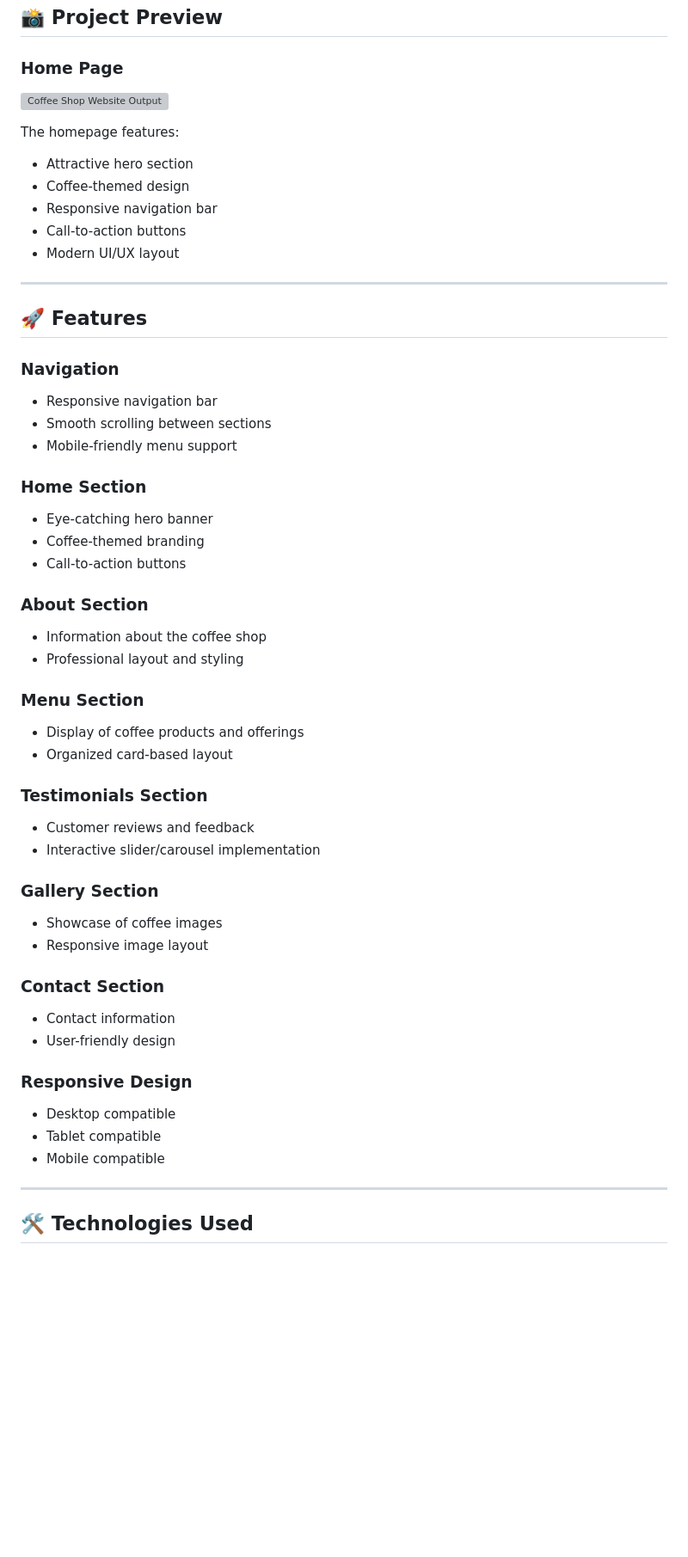
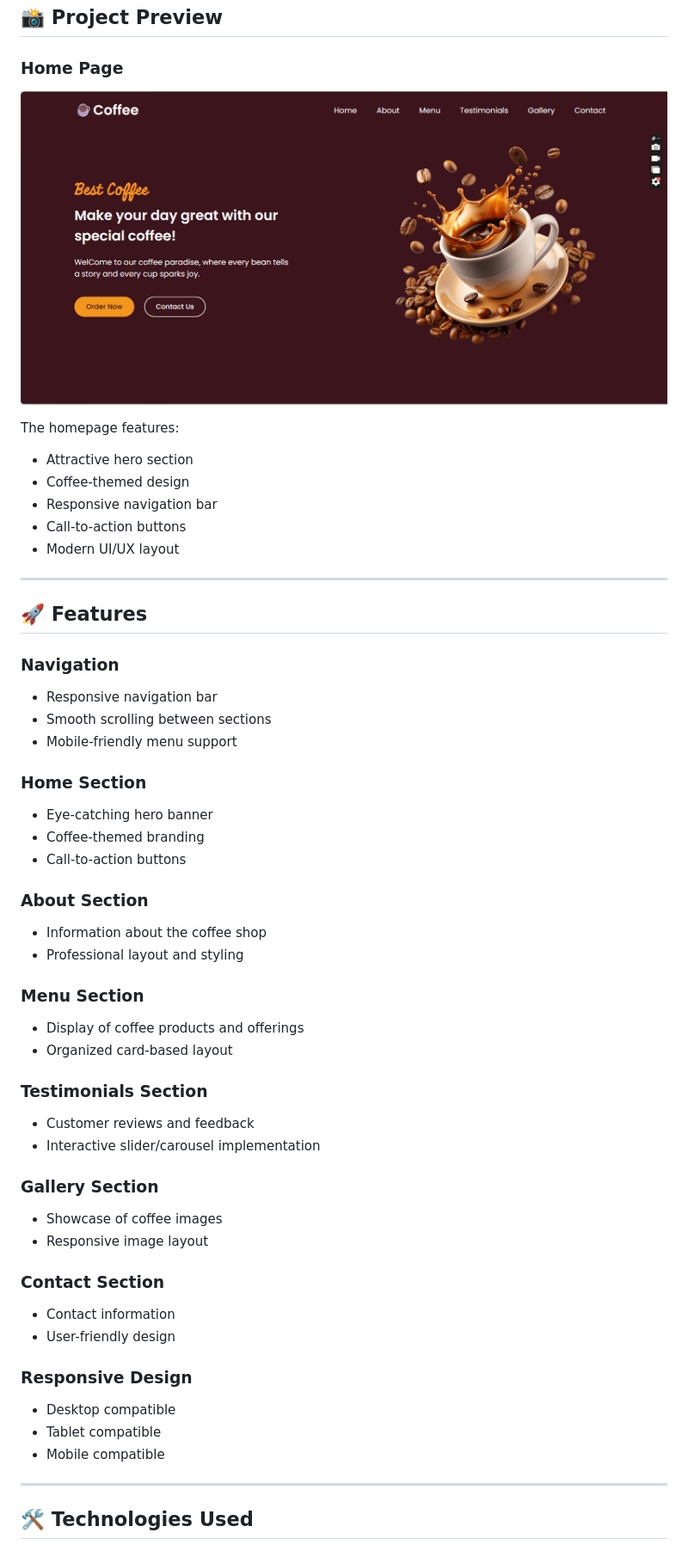
Before and after one commit to priyankajadhav7057/Coffee-Shop-Website, a Markdown page: README.md, the part around the change printed below. Shown: that part at 86% size. Drawn GitHub-style; pictures changed too: Output-Home-page.png (added); blank space fills up the shorter version; grey boxes are pictures that could not be loaded.

```diff
--- a/README.md
+++ b/README.md
@@ -8,15 +8,15 @@ A modern, responsive, and visually appealing Coffee Shop Website built using **H
 
 ### Home Page
 
-![Coffee Shop Website Output](screenshot.png)
+![Coffee Shop Website Output](Output-Home-page.png)
 
 The homepage features:
 
-* Attractive hero section
-* Coffee-themed design
-* Responsive navigation bar
-* Call-to-action buttons
-* Modern UI/UX layout
+- Attractive hero section
+- Coffee-themed design
+- Responsive navigation bar
+- Call-to-action buttons
+- Modern UI/UX layout
 
 ---
 
@@ -24,46 +24,46 @@ The homepage features:
 
 ### Navigation
 
-* Responsive navigation bar
-* Smooth scrolling between sections
-* Mobile-friendly menu support
+- Responsive navigation bar
+- Smooth scrolling between sections
+- Mobile-friendly menu support
 
 ### Home Section
 
-* Eye-catching hero banner
-* Coffee-themed branding
-* Call-to-action buttons
+- Eye-catching hero banner
+- Coffee-themed branding
+- Call-to-action buttons
 
 ### About Section
 
-* Information about the coffee shop
-* Professional layout and styling
+- Information about the coffee shop
+- Professional layout and styling
 
 ### Menu Section
 
-* Display of coffee products and offerings
-* Organized card-based layout
+- Display of coffee products and offerings
+- Organized card-based layout
 
 ### Testimonials Section
 
-* Customer reviews and feedback
-* Interactive slider/carousel implementation
+- Customer reviews and feedback
+- Interactive slider/carousel implementation
 
 ### Gallery Section
 
-* Showcase of coffee images
-* Responsive image layout
+- Showcase of coffee images
+- Responsive image layout
 
 ### Contact Section
 
-* Contact information
-* User-friendly design
+- Contact information
+- User-friendly design
 
 ### Responsive Design
 
-* Desktop compatible
-* Tablet compatible
-* Mobile compatible
+- Desktop compatible
+- Tablet compatible
+- Mobile compatible
 
 ---
 
```
Also changed, not shown: other parts of README.md (+32 -32 lines).
